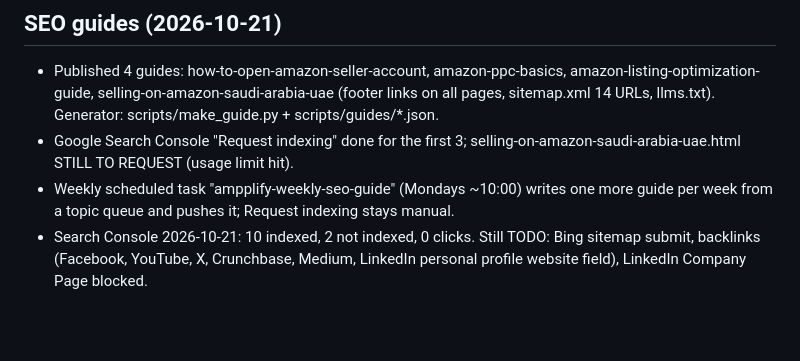
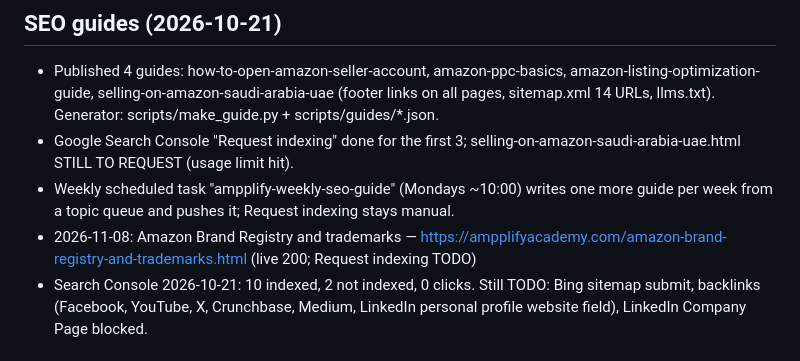
Before and after one commit to ampplifyacademy-spec/course-portal, a Markdown page: RESUME.md, the part around the change. Drawn GitHub-style; blank space fills up the shorter version.

Commit message:
RESUME: log Brand Registry SEO guide
Co-Authored-By: Claude Sonnet 5.5 <noreply@anthropic.com>

```diff
--- a/RESUME.md
+++ b/RESUME.md
@@ -87,6 +87,7 @@ Next: after the listing is visible, add the SPN badge/line to the website; chang
 - Published 4 guides: how-to-open-amazon-seller-account, amazon-ppc-basics, amazon-listing-optimization-guide, selling-on-amazon-saudi-arabia-uae (footer links on all pages, sitemap.xml 14 URLs, llms.txt). Generator: scripts/make_guide.py + scripts/guides/*.json.
 - Google Search Console "Request indexing" done for the first 3; selling-on-amazon-saudi-arabia-uae.html STILL TO REQUEST (usage limit hit).
 - Weekly scheduled task "ampplify-weekly-seo-guide" (Mondays ~10:00) writes one more guide per week from a topic queue and pushes it; Request indexing stays manual.
+- 2026-11-08: Amazon Brand Registry and trademarks — https://ampplifyacademy.com/amazon-brand-registry-and-trademarks.html (live 200; Request indexing TODO)
 - Search Console 2026-10-21: 10 indexed, 2 not indexed, 0 clicks. Still TODO: Bing sitemap submit, backlinks (Facebook, YouTube, X, Crunchbase, Medium, LinkedIn personal profile website field), LinkedIn Company Page blocked.
 
 ## Advertising Optimization LIVE on SPN (2026-10-22)
```
